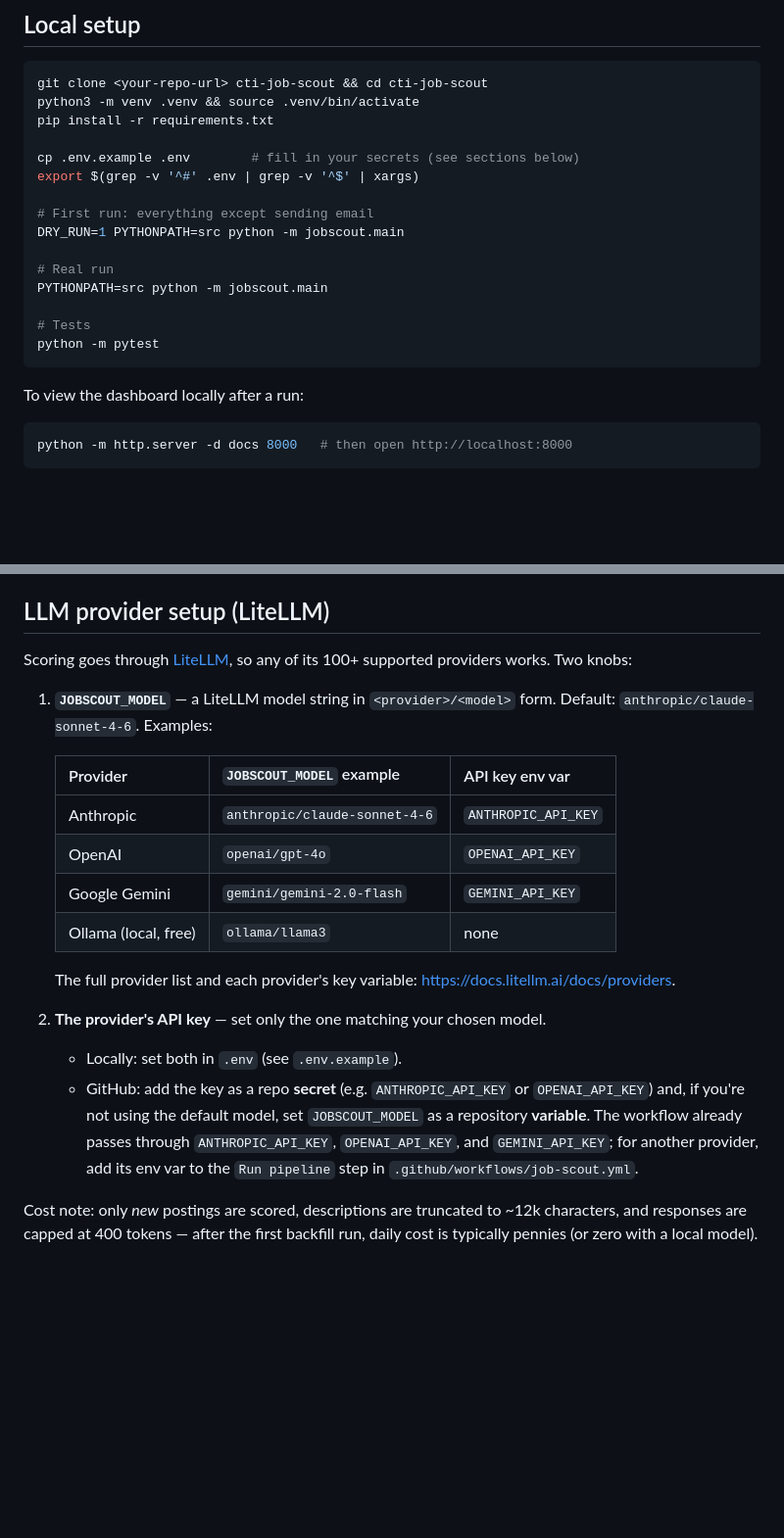
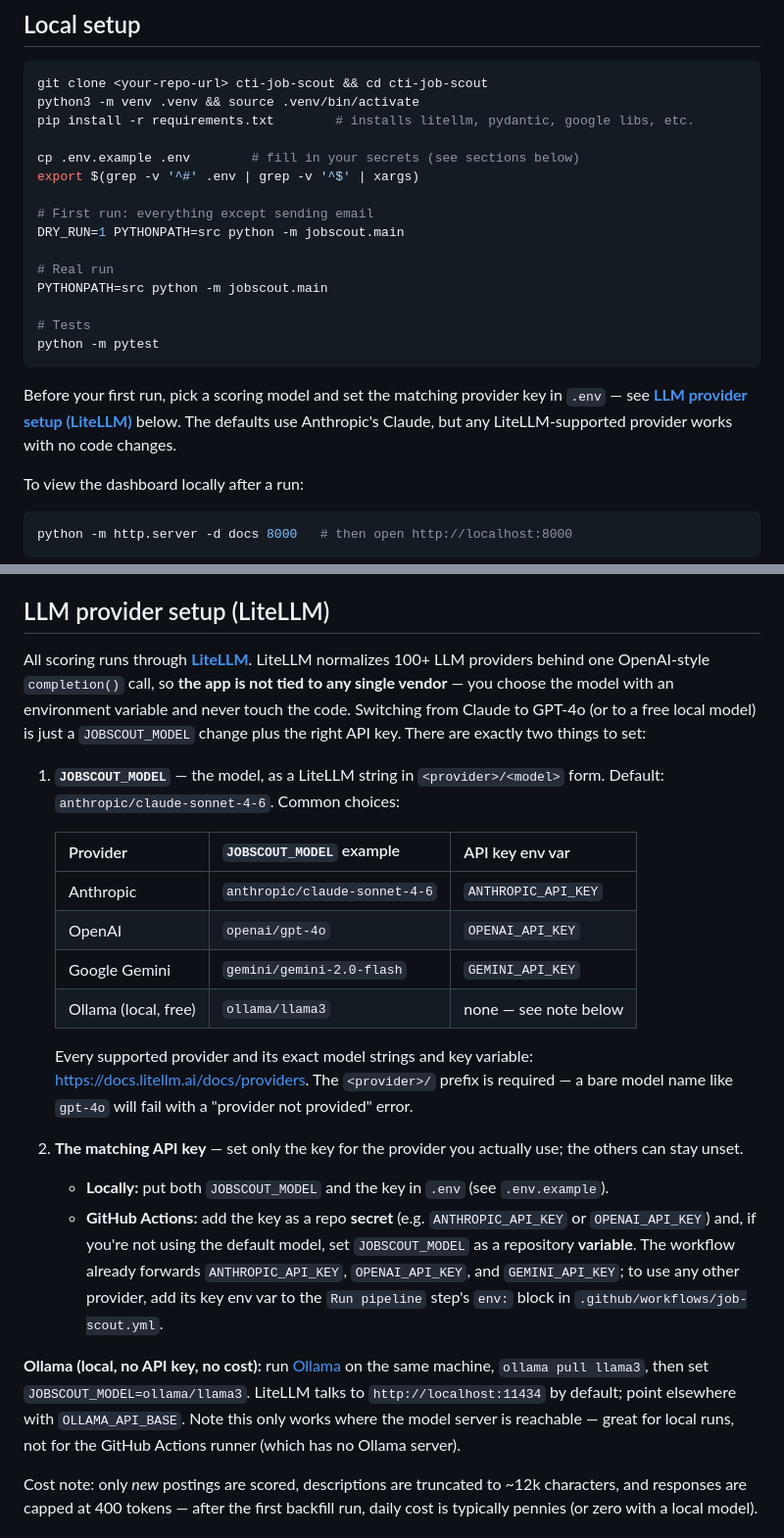
Before and after one commit to p-beck-programming/cti-job-scout, a Markdown page: cti-job-scout/README.md, 2 parts joined by grey strips. Shown at 98% size. Drawn GitHub-style; blank space fills up the shorter version.

````diff
--- a/cti-job-scout/README.md
+++ b/cti-job-scout/README.md
@@ -24,7 +24,7 @@ config/companies.yaml ──► fetchers ──► dedup (state.json) ──►
 ```bash
 git clone <your-repo-url> cti-job-scout && cd cti-job-scout
 python3 -m venv .venv && source .venv/bin/activate
-pip install -r requirements.txt
+pip install -r requirements.txt        # installs litellm, pydantic, google libs, etc.
 
 cp .env.example .env        # fill in your secrets (see sections below)
 export $(grep -v '^#' .env | grep -v '^$' | xargs)
@@ -38,6 +38,8 @@ PYTHONPATH=src python -m jobscout.main
 # Tests
 python -m pytest
 ```
+
+Before your first run, pick a scoring model and set the matching provider key in `.env` — see [**LLM provider setup (LiteLLM)**](#llm-provider-setup-litellm) below. The defaults use Anthropic's Claude, but any LiteLLM-supported provider works with no code changes.
 
 To view the dashboard locally after a run:
 
@@ -71,22 +73,24 @@ If it looks like `jobs.lever.co/<token>`, use `ats: lever`. Delete a company by
 
 ## LLM provider setup (LiteLLM)
 
-Scoring goes through [LiteLLM](https://docs.litellm.ai/), so any of its 100+ supported providers works. Two knobs:
+All scoring runs through **[LiteLLM](https://docs.litellm.ai/)**. LiteLLM normalizes 100+ LLM providers behind one OpenAI-style `completion()` call, so **the app is not tied to any single vendor** — you choose the model with an environment variable and never touch the code. Switching from Claude to GPT-4o (or to a free local model) is just a `JOBSCOUT_MODEL` change plus the right API key. There are exactly two things to set:
 
-1. **`JOBSCOUT_MODEL`** — a LiteLLM model string in `<provider>/<model>` form. Default: `anthropic/claude-sonnet-4-6`. Examples:
+1. **`JOBSCOUT_MODEL`** — the model, as a LiteLLM string in `<provider>/<model>` form. Default: `anthropic/claude-sonnet-4-6`. Common choices:
 
    | Provider | `JOBSCOUT_MODEL` example | API key env var |
    |---|---|---|
    | Anthropic | `anthropic/claude-sonnet-4-6` | `ANTHROPIC_API_KEY` |
    | OpenAI | `openai/gpt-4o` | `OPENAI_API_KEY` |
    | Google Gemini | `gemini/gemini-2.0-flash` | `GEMINI_API_KEY` |
-   | Ollama (local, free) | `ollama/llama3` | none |
+   | Ollama (local, free) | `ollama/llama3` | none — see note below |
 
-   The full provider list and each provider's key variable: <https://docs.litellm.ai/docs/providers>.
+   Every supported provider and its exact model strings and key variable: <https://docs.litellm.ai/docs/providers>. The `<provider>/` prefix is required — a bare model name like `gpt-4o` will fail with a "provider not provided" error.
 
-2. **The provider's API key** — set only the one matching your chosen model.
-   - Locally: set both in `.env` (see `.env.example`).
-   - GitHub: add the key as a repo **secret** (e.g. `ANTHROPIC_API_KEY` or `OPENAI_API_KEY`) and, if you're not using the default model, set `JOBSCOUT_MODEL` as a repository **variable**. The workflow already passes through `ANTHROPIC_API_KEY`, `OPENAI_API_KEY`, and `GEMINI_API_KEY`; for another provider, add its env var to the `Run pipeline` step in `.github/workflows/job-scout.yml`.
+2. **The matching API key** — set only the key for the provider you actually use; the others can stay unset.
+   - **Locally:** put both `JOBSCOUT_MODEL` and the key in `.env` (see `.env.example`).
+   - **GitHub Actions:** add the key as a repo **secret** (e.g. `ANTHROPIC_API_KEY` or `OPENAI_API_KEY`) and, if you're not using the default model, set `JOBSCOUT_MODEL` as a repository **variable**. The workflow already forwards `ANTHROPIC_API_KEY`, `OPENAI_API_KEY`, and `GEMINI_API_KEY`; to use any other provider, add its key env var to the `Run pipeline` step's `env:` block in `.github/workflows/job-scout.yml`.
+
+**Ollama (local, no API key, no cost):** run [Ollama](https://ollama.com) on the same machine, `ollama pull llama3`, then set `JOBSCOUT_MODEL=ollama/llama3`. LiteLLM talks to `http://localhost:11434` by default; point elsewhere with `OLLAMA_API_BASE`. Note this only works where the model server is reachable — great for local runs, not for the GitHub Actions runner (which has no Ollama server).
 
 Cost note: only *new* postings are scored, descriptions are truncated to ~12k characters, and responses are capped at 400 tokens — after the first backfill run, daily cost is typically pennies (or zero with a local model).
 
````
Also changed, not shown: other parts of cti-job-scout/README.md (+1 -1 lines).
